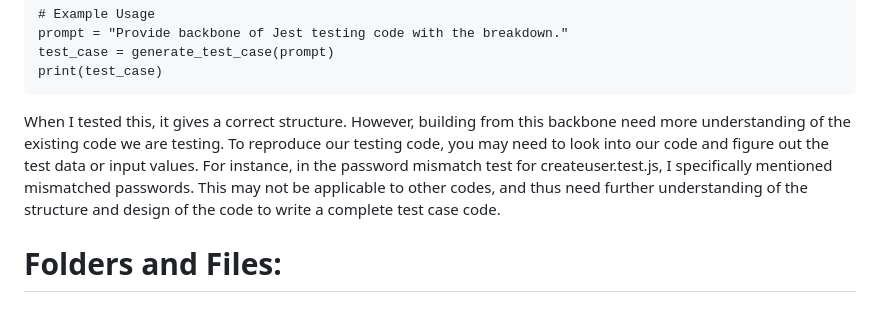
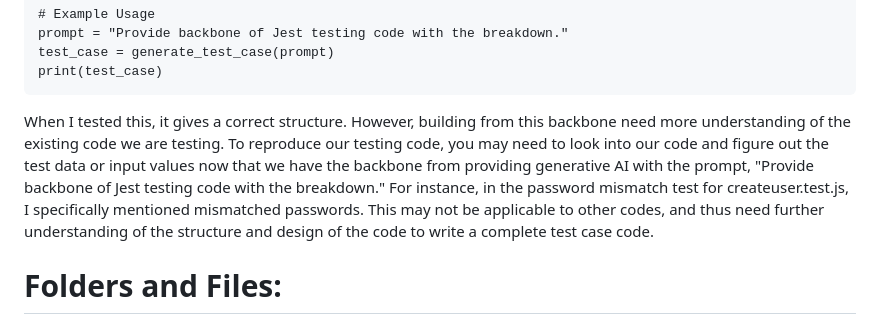
Before and after one commit to smkeller02/COMP333_HW5, a Markdown page: README.md, the part around the change. Drawn GitHub-style.

````diff
--- a/README.md
+++ b/README.md
@@ -79,7 +79,7 @@ test_case = generate_test_case(prompt)
 print(test_case)
 ```
 
-When I tested this, it gives a correct structure. However, building from this backbone need more understanding of the existing code we are testing. To reproduce our testing code, you may need to look into our code and figure out the test data or input values. For instance, in the password mismatch test for createuser.test.js, I specifically mentioned mismatched passwords. This may not be applicable to other codes, and thus need further understanding of the structure and design of the code to write a complete test case code.
+When I tested this, it gives a correct structure. However, building from this backbone need more understanding of the existing code we are testing. To reproduce our testing code, you may need to look into our code and figure out the test data or input values now that we have the backbone from providing generative AI with the prompt, "Provide backbone of Jest testing code with the breakdown." For instance, in the password mismatch test for createuser.test.js, I specifically mentioned mismatched passwords. This may not be applicable to other codes, and thus need further understanding of the structure and design of the code to write a complete test case code.
 
 # Folders and Files:
 - Problem1:
````
